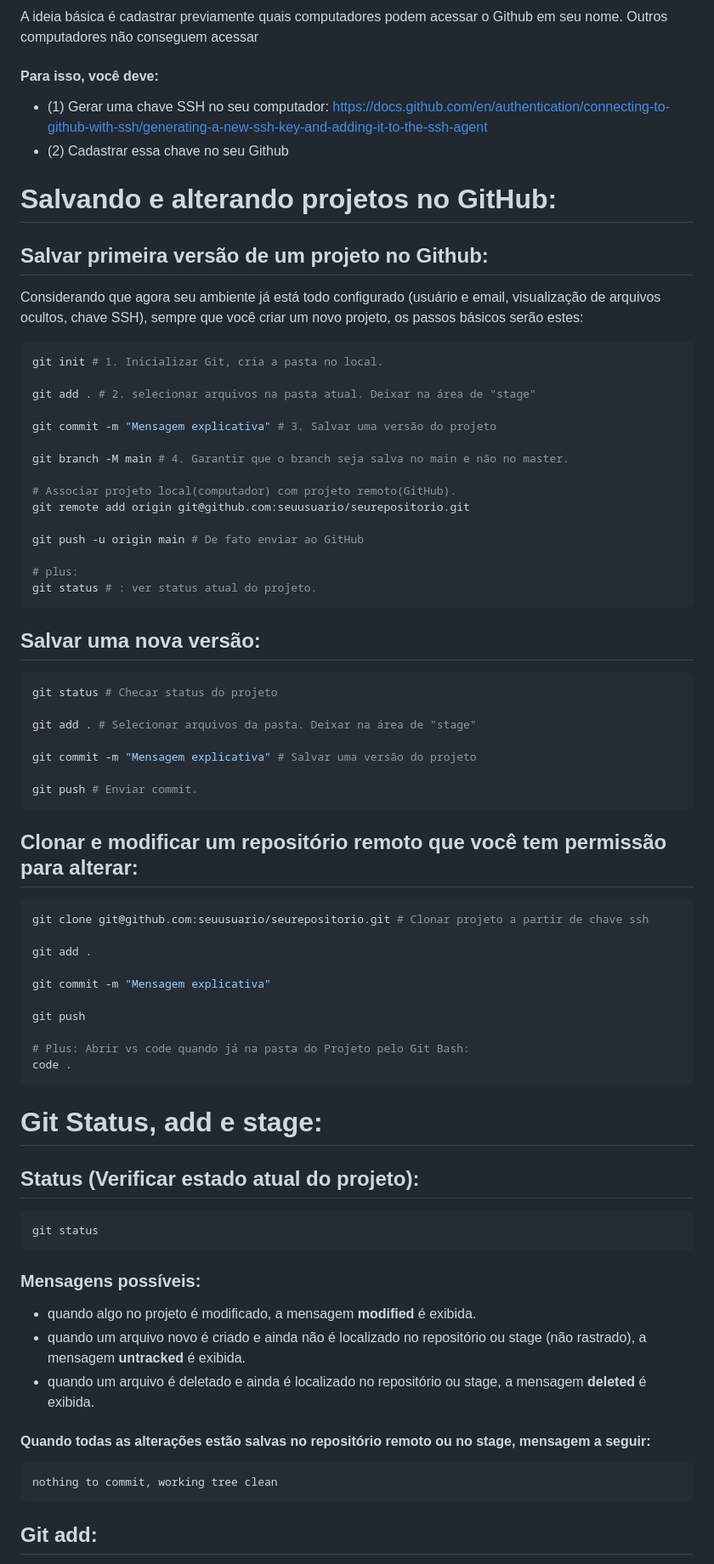
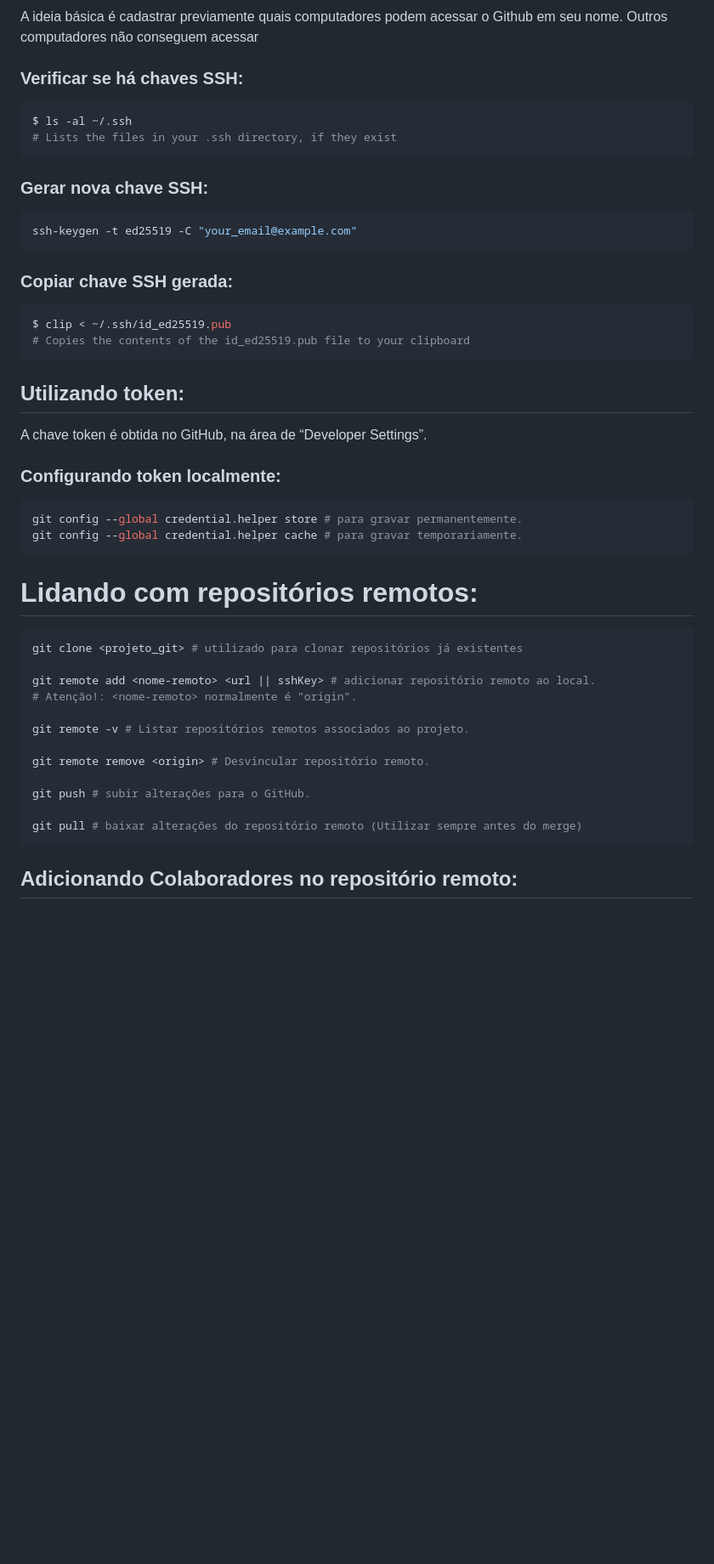
Before and after one commit to guilhermelins7/git-e-github, a Markdown page: README.md, the part around one of its changes. Shown at 85% size. GitHub-like rendering; blank space fills up the shorter version.

````diff
--- a/README.md
+++ b/README.md
@@ -36,79 +84,53 @@ git config --list # visualizar alterações.
 
 A ideia básica é cadastrar previamente quais computadores podem acessar o Github em seu nome. Outros computadores não conseguem acessar
 
-#### Para isso, você deve:
-
-- (1) Gerar uma chave SSH no seu computador: https://docs.github.com/en/authentication/connecting-to-github-with-ssh/generating-a-new-ssh-key-and-adding-it-to-the-ssh-agent
-- (2) Cadastrar essa chave no seu Github
-
-# Salvando e alterando projetos no GitHub:
-
-## Salvar primeira versão de um projeto no Github:
-
-Considerando que agora seu ambiente já está todo configurado (usuário e email, visualização de arquivos ocultos, chave SSH), sempre que você criar um novo projeto, os passos básicos serão estes:
+### Verificar se há chaves SSH:
 
 ```bash
-git init # 1. Inicializar Git, cria a pasta no local.
-
-git add . # 2. selecionar arquivos na pasta atual. Deixar na área de "stage"
-
-git commit -m "Mensagem explicativa" # 3. Salvar uma versão do projeto
-
-git branch -M main # 4. Garantir que o branch seja salva no main e não no master.
-
-# Associar projeto local(computador) com projeto remoto(GitHub).
-git remote add origin git@github.com:seuusuario/seurepositorio.git
-
-git push -u origin main # De fato enviar ao GitHub
-
-# plus:
-git status # : ver status atual do projeto.
+$ ls -al ~/.ssh
+# Lists the files in your .ssh directory, if they exist
 ```
 
-## Salvar uma nova versão:
+### Gerar nova chave SSH:
 
 ```bash
-git status # Checar status do projeto
+ssh-keygen -t ed25519 -C "your_email@example.com"
+```
 
-git add . # Selecionar arquivos da pasta. Deixar na área de "stage"
-
-git commit -m "Mensagem explicativa" # Salvar uma versão do projeto
-
-git push # Enviar commit.
-```
-## Clonar e modificar um repositório remoto que você tem permissão para alterar:
+### Copiar chave SSH gerada:
 
 ```bash
-git clone git@github.com:seuusuario/seurepositorio.git # Clonar projeto a partir de chave ssh
-
-git add .
-
-git commit -m "Mensagem explicativa"
-
-git push
-
-# Plus: Abrir vs code quando já na pasta do Projeto pelo Git Bash:
-code .
+$ clip < ~/.ssh/id_ed25519.pub
+# Copies the contents of the id_ed25519.pub file to your clipboard
 ```
 
-# Git Status, add e stage:
+## Utilizando token:
 
-## Status (Verificar estado atual do projeto):
+A chave token é obtida no GitHub, na área de “Developer Settings”.
+
+### Configurando token localmente:
 
 ```bash
-git status
+git config --global credential.helper store # para gravar permanentemente.
+git config --global credential.helper cache # para gravar temporariamente.
 ```
-### Mensagens possíveis:
 
-- quando algo no projeto é modificado, a mensagem <span style="color:red">**modified**</span> é exibida.
-- quando um arquivo novo é criado e ainda não é localizado no repositório ou stage (não rastrado), a mensagem <span style="color:red">**untracked**</span> é exibida.
-- quando um arquivo é deletado e ainda é localizado no repositório ou stage, a mensagem <span style="color:red">**deleted**</span> é exibida.
-
-#### Quando todas as alterações estão salvas no repositório remoto ou no stage, mensagem a seguir:
+# Lidando com repositórios remotos:
 
 ```bash
-nothing to commit, working tree clean
+git clone <projeto_git> # utilizado para clonar repositórios já existentes
+
+git remote add <nome-remoto> <url || sshKey> # adicionar repositório remoto ao local.
+# Atenção!: <nome-remoto> normalmente é "origin".
+
+git remote -v # Listar repositórios remotos associados ao projeto.
+
+git remote remove <origin> # Desvincular repositório remoto.
+
+git push # subir alterações para o GitHub.
+
+git pull # baixar alterações do repositório remoto (Utilizar sempre antes do merge)
 ```
 
-## Git add:
+## Adicionando Colaboradores no repositório remoto:
 
````
Also changed, not shown: other parts of README.md (+354 -194 lines).
